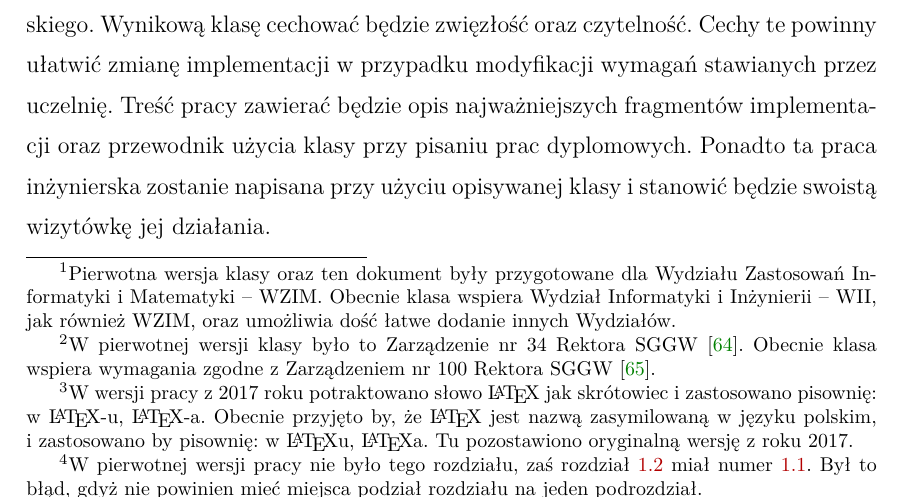
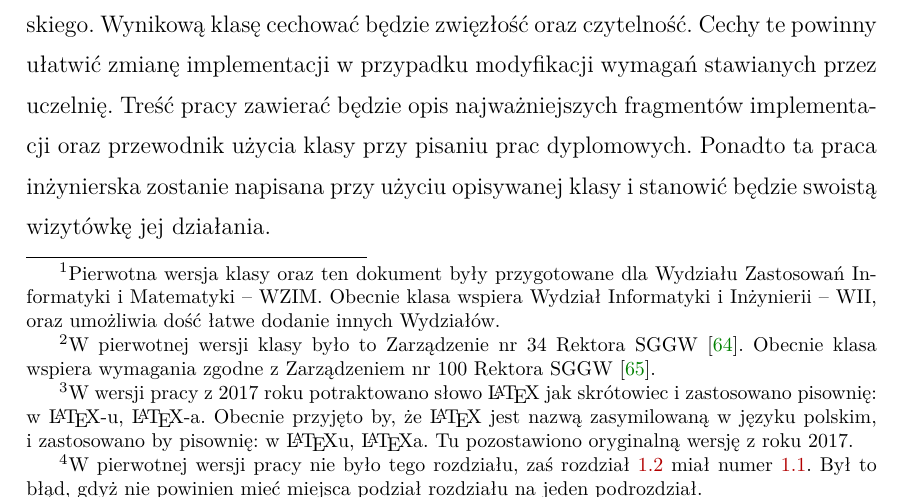
Before and after one commit to lchmiel/SGGW-Thesis-LaTeX, a LaTeX thesis (main.tex): part of page 11 of 68, cut so that both start at the same text. Compiled offline with pdfLaTeX.

Commit message:
Drobne retusze wynikające ze zmiany nazwy Wydziału
Klasa wspiera wydziały WZIM i WII. Wprowadzono wszystkie uzupełnienia w poradniku pochodzące z uwag z nowszych i dawniejszych prac. Dodano kilka zmian porządkujących.
Zarówno klasa, jak i Dodatek są w wersji stabilnej.

```diff
--- a/main.tex
+++ b/main.tex
@@ -75,7 +75,7 @@ main parts. The first one describes the most important aspects of the implementa
 \section{Motywacja}
 \label{sec:motywacja}
 
-\footnote{Pierwotna wersja klasy oraz ten dokument były przygotowane dla Wydziału Zastosowań Informatyki i~Matematyki -- WZIM. Obecnie klasa wspiera Wydział Informatyki i~Inżynierii -- WII, jak również WZIM, oraz umożliwia dość łatwe dodanie innych Wydziałów.}%
+\footnote{Pierwotna wersja klasy oraz ten dokument były przygotowane dla Wydziału Zastosowań Informatyki i~Matematyki -- WZIM. Obecnie klasa wspiera Wydział Informatyki i~Inżynierii -- WII, oraz umożliwia dość łatwe dodanie innych Wydziałów.}%
 Pisanie pracy dyplomowej oprócz oczywistego aspektu przekazywania informacji wiąże się także z odpowiednim sformatowaniem tekstu według zasad narzuconych przez uczelnię\footnote{W~pierwotnej wersji klasy było to Zarządzenie nr~34 Rektora SGGW~\cite{wymagania}. Obecnie klasa wspiera wymagania zgodne z~Zarządzeniem nr 100 Rektora SGGW~\cite{wymagania-100}.}. Jednym z narzędzi ułatwiających formatowanie jest \LaTeX, system składania dokumentów opierający się na paradygmacie WYSIWYM (ang.\ {\em What You See Is What You Mean}) co oznacza, że pisząc tekst określamy rolę dla każdego fragmentu danych, a~\LaTeX\ zajmuje się odpowiednią prezentacją. W przypadku Szkoły Głównej Gospodarstwa Wiejskiego w~Warszawie oczekiwania pod względem formatowania dokumentu silnie odbiegają od standardowych rozwiązań zaimplementowanych w~\LaTeX-u\footnote{W wersji pracy z~2017 roku potraktowano słowo \LaTeX{} jak skrótowiec i~zastosowano pisownię: w~\LaTeX-u, \LaTeX-a. Obecnie przyjęto by, że \LaTeX{} jest nazwą zasymilowaną w~języku polskim, i~zastosowano by pisownię: w~\LaTeX{}u, \LaTeX{}a. Tu pozostawiono oryginalną wersję z~roku 2017.}, dlatego postanowiłem stworzyć klasę {\tt SGGW-thesis}, która pomaga w~stworzeniu pracy dyplomowej spełniającej oczekiwania Uczelni\footnote{W pierwotnej wersji pracy nie było tego rozdziału, zaś rozdział~\ref{sec:cel-zakres} miał numer~\ref{sec:motywacja}. Był to błąd, gdyż nie powinien mieć miejsca podział rozdziału na jeden podrozdział.}\footnote{Tu użyto komendy {\tt \textbackslash{}hypersetup}, m.\ in. dla zdefiniowania kolorów aktywnych tekstów, użytecznego szczególnie w~Dodatku~\ref{sec:dod:dodatek}. W~Państwa pracach nie trzeba używać tej komendy.}.
 
 
```
